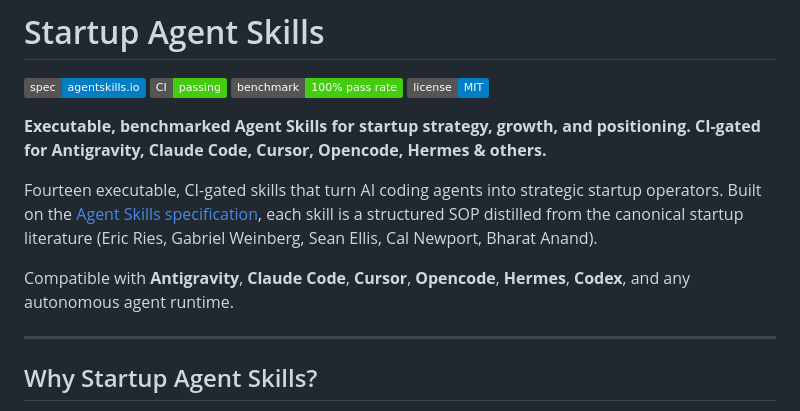
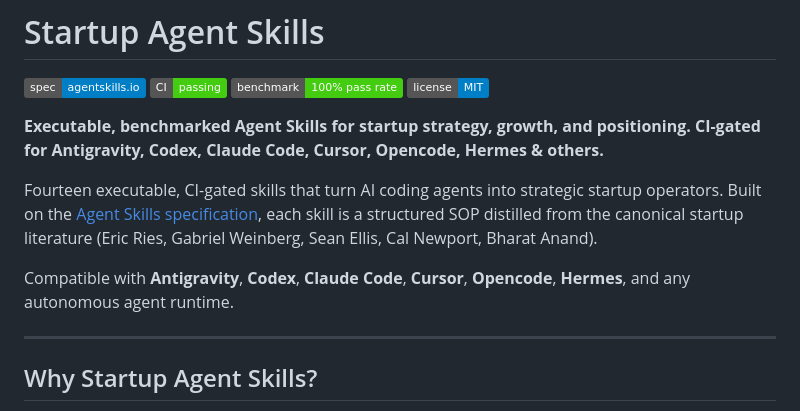
Before and after one commit to salikshah/startup-agent-skills, a Markdown page: README.md, the part around the change. Drawn GitHub-style; badges without logos.

Commit message:
docs: update description to include Codex

```diff
--- a/README.md
+++ b/README.md
@@ -5,11 +5,11 @@
 [![Benchmark Score](https://img.shields.io/badge/benchmark-100%25%20pass%20rate-brightgreen.svg)](docs/BENCHMARKS.md)
 [![License: MIT](https://img.shields.io/badge/license-MIT-informational.svg)](LICENSE)
 
-**Executable, benchmarked Agent Skills for startup strategy, growth, and positioning. CI-gated for Antigravity, Claude Code, Cursor, Opencode, Hermes & others.**
+**Executable, benchmarked Agent Skills for startup strategy, growth, and positioning. CI-gated for Antigravity, Codex, Claude Code, Cursor, Opencode, Hermes & others.**
 
 Fourteen executable, CI-gated skills that turn AI coding agents into strategic startup operators. Built on the [Agent Skills specification](https://agentskills.io/specification.md), each skill is a structured SOP distilled from the canonical startup literature (Eric Ries, Gabriel Weinberg, Sean Ellis, Cal Newport, Bharat Anand).
 
-Compatible with **Antigravity**, **Claude Code**, **Cursor**, **Opencode**, **Hermes**, **Codex**, and any autonomous agent runtime.
+Compatible with **Antigravity**, **Codex**, **Claude Code**, **Cursor**, **Opencode**, **Hermes**, and any autonomous agent runtime.
 
 ---
 
```
